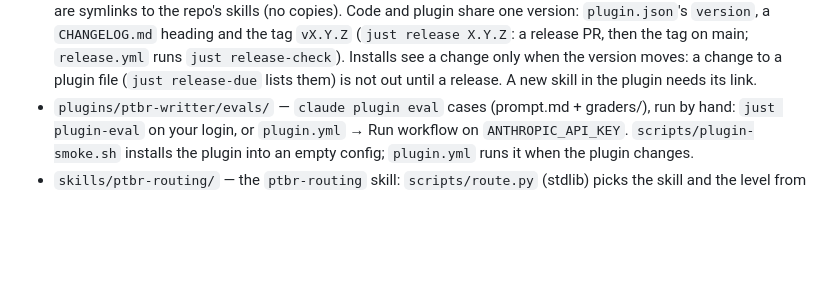
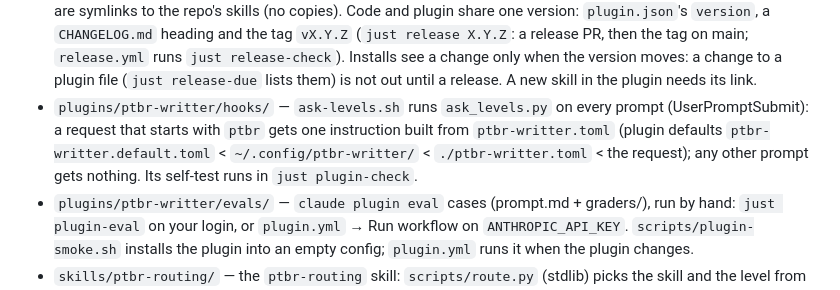
Before and after one commit to h0ffmann/ptbr-writer, a Markdown page: AGENTS.md, the part around the change. Rendered like a GitHub page; blank space fills up the shorter version.

```diff
--- a/AGENTS.md
+++ b/AGENTS.md
@@ -39,6 +39,7 @@ just opencode-qwen # serve Qwen3.6-27B and run OpenCode
 - `lint/saramago/` — Vale prose linter for Saramago's punctuation; `just saramago FILE`, self-test `just saramago-check` (part of `just quality`).
 - `REUSE.md` — reuse rules for the author levels (citation, public domain, style only).
 - `plugins/ptbr-writter/` — the Claude Code plugin, listed by `.claude-plugin/marketplace.json`; its `skills/` are symlinks to the repo's skills (no copies). Code and plugin share one version: `plugin.json`'s `version`, a `CHANGELOG.md` heading and the tag `vX.Y.Z` (`just release X.Y.Z`: a release PR, then the tag on main; `release.yml` runs `just release-check`). Installs see a change only when the version moves: a change to a plugin file (`just release-due` lists them) is not out until a release. A new skill in the plugin needs its link.
+- `plugins/ptbr-writter/hooks/` — `ask-levels.sh` runs `ask_levels.py` on every prompt (UserPromptSubmit): a request that starts with `ptbr` gets one instruction built from `ptbr-writter.toml` (plugin defaults `ptbr-writter.default.toml` < `~/.config/ptbr-writter/` < `./ptbr-writter.toml` < the request); any other prompt gets nothing. Its self-test runs in `just plugin-check`.
 - `plugins/ptbr-writter/evals/` — `claude plugin eval` cases (prompt.md + graders/), run by hand: `just plugin-eval` on your login, or `plugin.yml` → Run workflow on `ANTHROPIC_API_KEY`. `scripts/plugin-smoke.sh` installs the plugin into an empty config; `plugin.yml` runs it when the plugin changes.
 - `skills/ptbr-routing/` — the `ptbr-routing` skill: `scripts/route.py` (stdlib) picks the skill and the level from `routes.tsv`, and `scripts/session-check.sh` is the SessionStart hook that offers the plugin; outside any plugin, vendored as `.claude/skills/ptbr-routing` (here a symlink). A new level in `SKILL.md` needs its row, or `just quality` fails.
 - `skills/retorica/SKILL.md` — a second skill, rhetoric from Plato's *Phaedo* and *Phaedrus* and Pirsig's Phaedrus (ZAMM); a skeleton with no rules yet.
```
Also changed, not shown: README.en.md (+22 -5 lines), README.md (+22 -5 lines).
